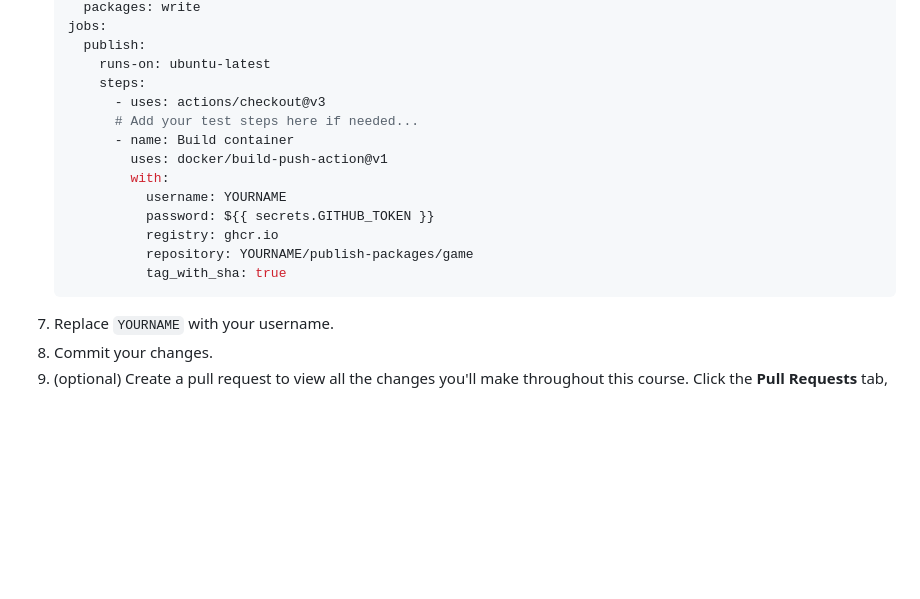
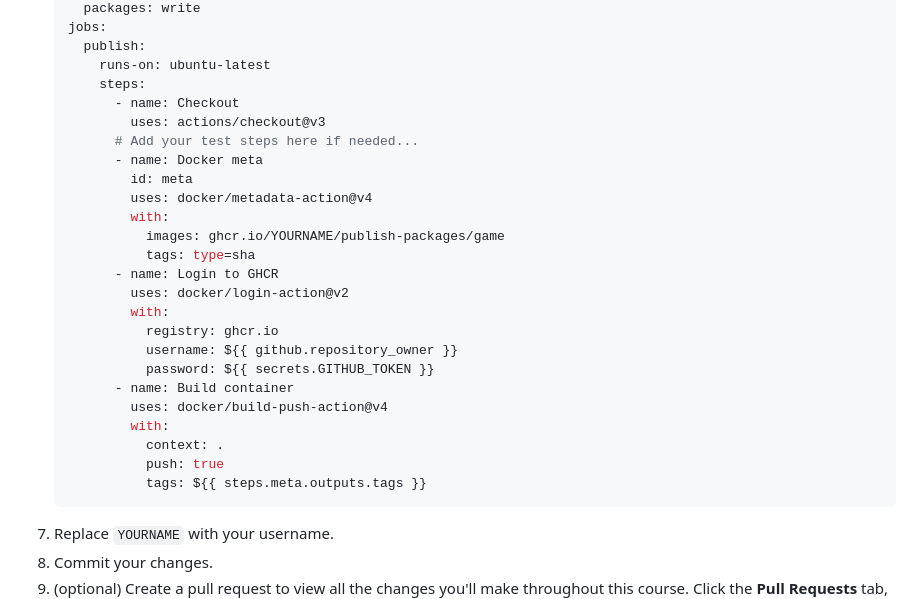
Before and after one commit to skills/publish-packages, a Markdown page: README.md, the part around the change. GitHub-like rendering; folded sections open; blank space fills up the shorter version.

Commit message:
Update the publish.yml template (#19)
* Update the publish.yml template

metadata-action

* Bump docker/build-push-action@v3 to v4

````diff
--- a/README.md
+++ b/README.md
@@ -85,16 +85,27 @@ We'll start by creating the workflow file to publish a Docker image to GitHub Pa
      publish:
        runs-on: ubuntu-latest
        steps:
-         - uses: actions/checkout@v3
+         - name: Checkout
+           uses: actions/checkout@v3
          # Add your test steps here if needed...
+         - name: Docker meta
+           id: meta
+           uses: docker/metadata-action@v4
+           with:
+             images: ghcr.io/YOURNAME/publish-packages/game
+             tags: type=sha
+         - name: Login to GHCR
+           uses: docker/login-action@v2
+           with:
+             registry: ghcr.io
+             username: ${{ github.repository_owner }}
+             password: ${{ secrets.GITHUB_TOKEN }}
          - name: Build container
-           uses: docker/build-push-action@v1
+           uses: docker/build-push-action@v4
            with:
-             username: YOURNAME
-             password: ${{ secrets.GITHUB_TOKEN }}
-             registry: ghcr.io
-             repository: YOURNAME/publish-packages/game
-             tag_with_sha: true
+             context: .
+             push: true
+             tags: ${{ steps.meta.outputs.tags }}
    ```
 1. Replace `YOURNAME` with your username.
 1. Commit your changes.
````
